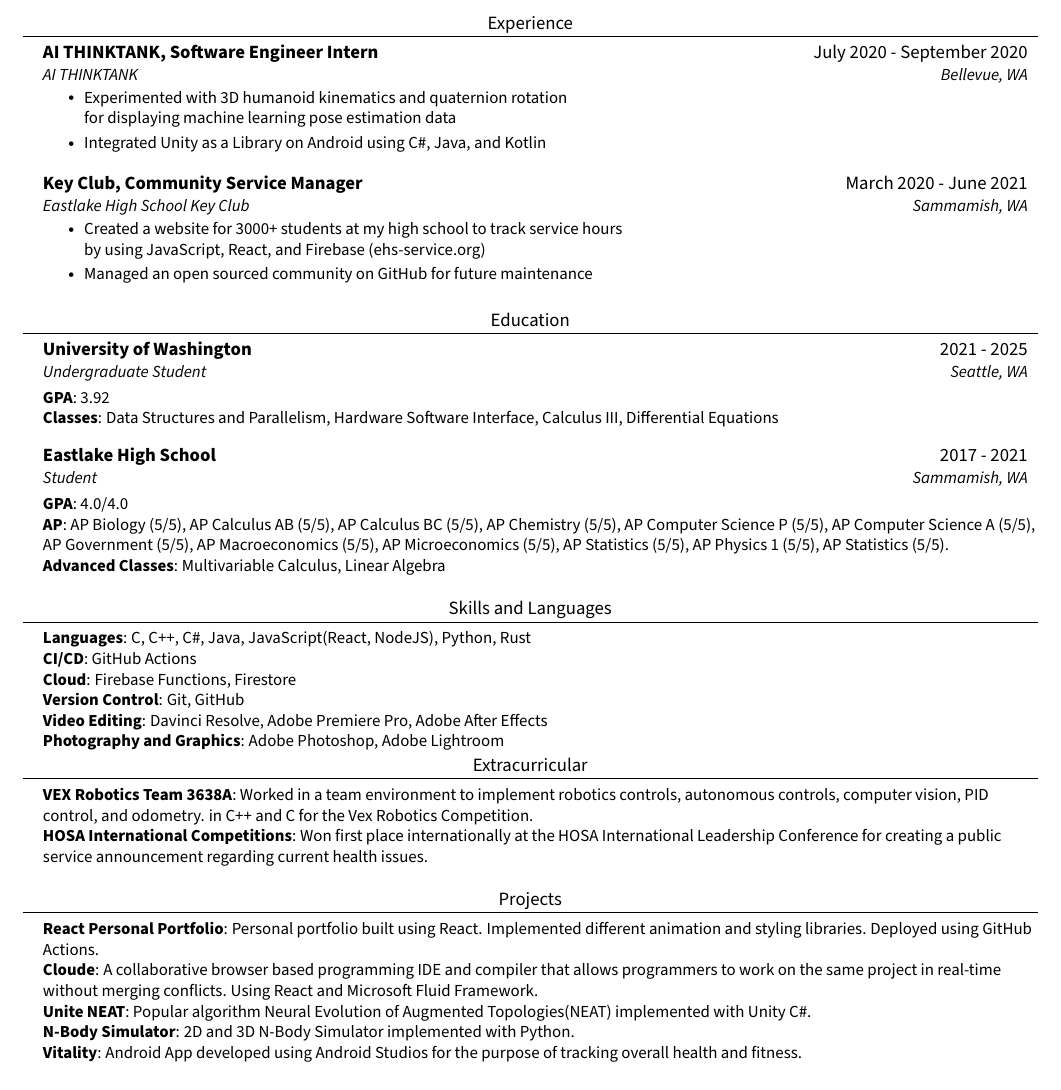
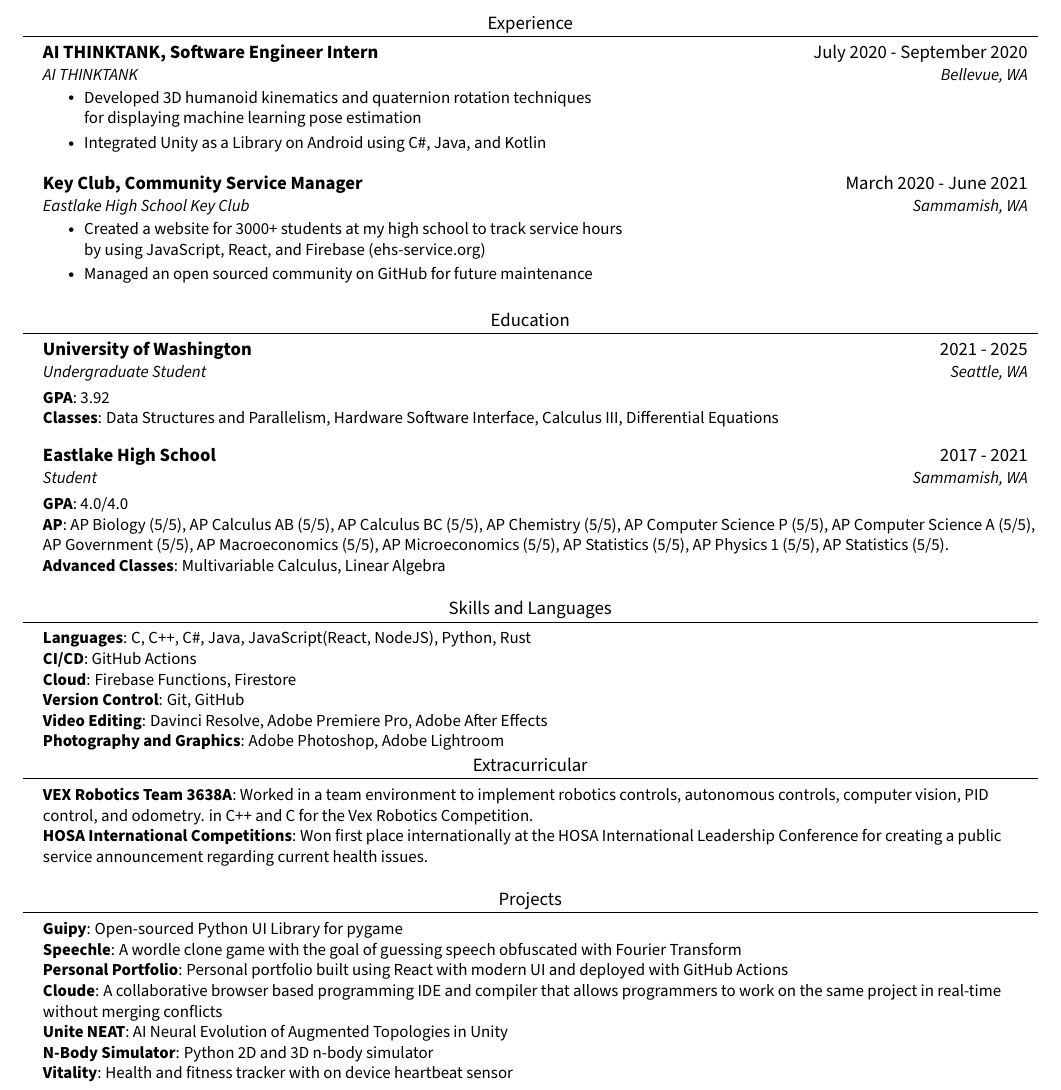
Before and after one commit to Zjjc123/resume, a LaTeX document (main.tex): part of the page, cut so that both start at the same text. Compiled offline with pdfLaTeX.

Commit message:
Updating Projects

```diff
--- a/main.tex
+++ b/main.tex
@@ -106,7 +106,7 @@
       {AI THINKTANK, Software Engineer Intern}{July 2020 - September 2020}
       {AI THINKTANK}{Bellevue, WA}
       \resumeItemListStart
-        \resumeItem{Experimented with 3D humanoid kinematics and quaternion rotation \\ for displaying machine learning pose estimation data}
+        \resumeItem{Developed 3D humanoid kinematics and quaternion rotation techniques \\ for displaying machine learning pose estimation}
         \resumeItem{Integrated Unity as a Library on Android using C\#, Java, and Kotlin}
     \resumeItemListEnd
   \resumeSubHeadingListEnd
@@ -181,14 +181,15 @@
 \section{Projects}
  \begin{itemize}[leftmargin=0.15in, label={}]
     \small{\item{
-    \textbf{React Personal Portfolio}{: Personal portfolio built using React. Implemented different animation and styling libraries. Deployed using GitHub Actions.} \\
-     \textbf{Cloude}{: A collaborative browser based programming IDE and compiler that allows programmers to work on the same project in real-time without merging conflicts. Using React and Microsoft Fluid Framework.} \\
+    \textbf{Guipy}{: Open-sourced Python UI Library for pygame} \\
+    \textbf{Speechle}{: A wordle clone game with the goal of guessing speech obfuscated with Fourier Transform} \\
+    \textbf{Personal Portfolio}{: Personal portfolio built using React with modern UI and deployed with GitHub Actions} \\
+     \textbf{Cloude}{: A collaborative browser based programming IDE and compiler that allows programmers to work on the same project in real-time without merging conflicts} \\
 
-     \textbf{Unite NEAT}{: Popular algorithm Neural Evolution of Augmented Topologies(NEAT) implemented with Unity C\#.} \\
-     \textbf{N-Body Simulator}{: 2D and 3D N-Body Simulator implemented with Python.} \\
-     \textbf{Vitality}{: Android App developed using Android Studios for the purpose of tracking overall health and fitness.}
-
-    }}
+     \textbf{Unite NEAT}{: AI Neural Evolution of Augmented Topologies in Unity \\
+     \textbf{N-Body Simulator}{: Python 2D and 3D n-body simulator} \\
+     \textbf{Vitality}{: Health and fitness tracker with on device heartbeat sensor} \\
+    }}}
 
  \end{itemize}
 
```
